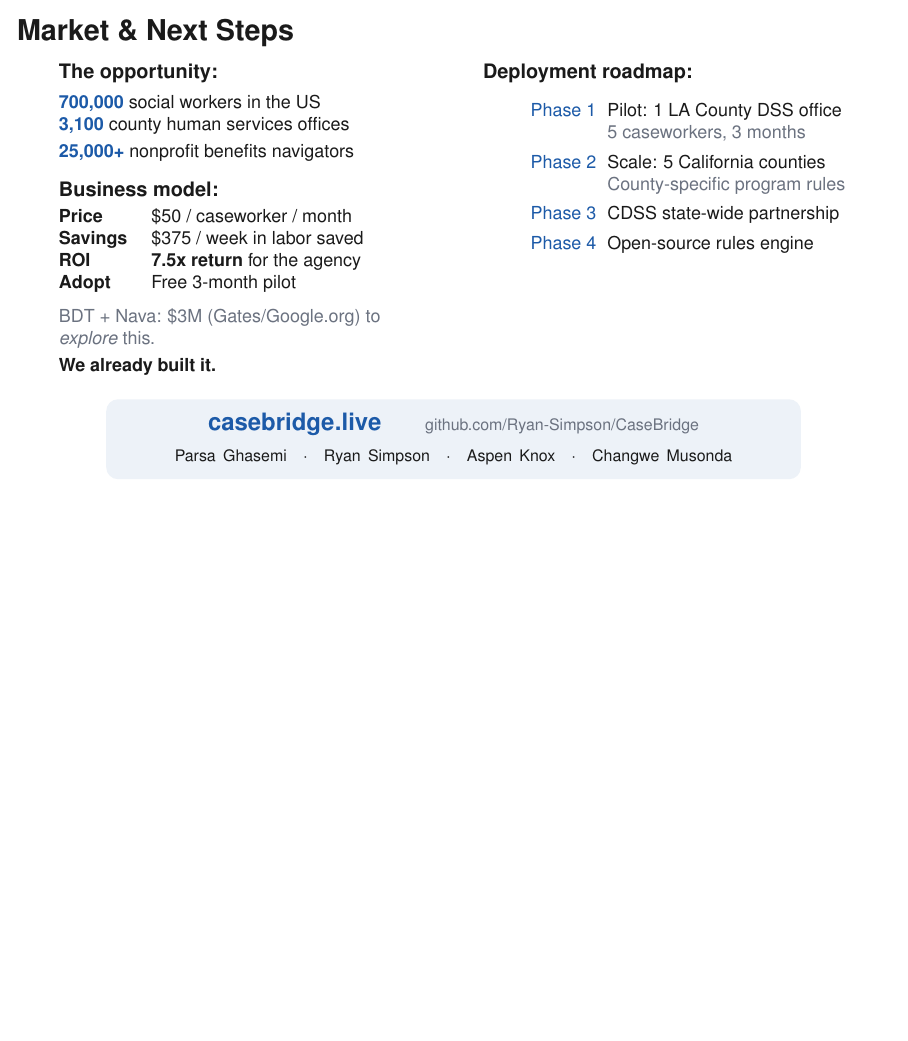
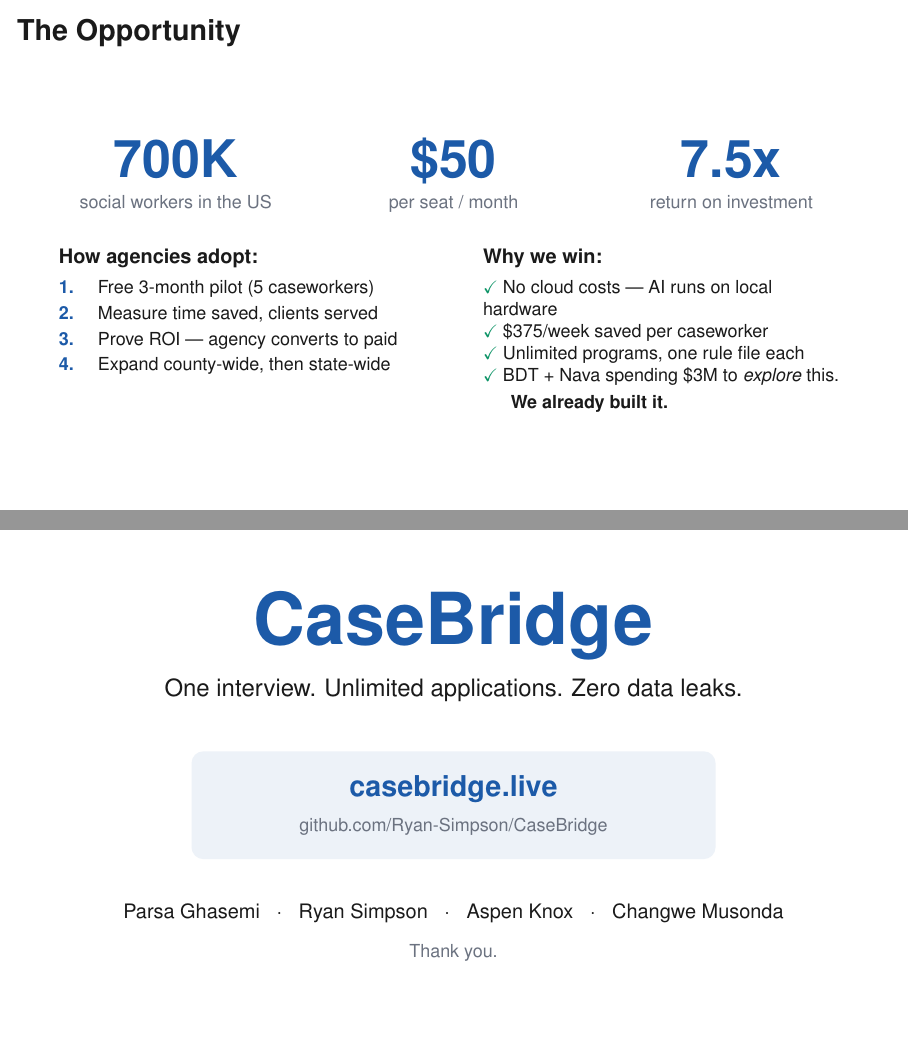
Before and after one commit to Ryan-Simpson/CaseBridge, LaTeX slides (presentation/slides.tex): page 9 of 9 before the commit and pages 9 and 10 of 10 after it, the two joined at a grey line, the shorter picture padded with empty space. Compiled offline with pdfLaTeX.

Commit message:
Split market into sell + close slides (10 slides total)
Slide 9: The Opportunity — 700K / $50 / 7.5x as big numbers,
4-step adoption path, 'We already built it' closer.
Slide 10: Clean brand close — tagline, URL, names, thank you.

Co-Authored-By: Claude Opus 4.6 (1M context) <noreply@anthropic.com>

```diff
--- a/presentation/slides.tex
+++ b/presentation/slides.tex
@@ -336,51 +336,62 @@ Apricot / CaseWorthy       & {\color{redtext}---}        & {\color{redtext}---}
 \end{frame}
 
 % ======================== 8: MARKET ========================
-\begin{frame}{Market \& Next Steps}
-\vspace{2pt}
+\begin{frame}{The Opportunity}
+\vspace{8pt}
+\begin{center}
+  \begin{minipage}{0.30\textwidth}\centering
+    {\color{brand}\fontsize{26}{30}\selectfont\bfseries 700K}\\[2pt]
+    {\color{muted}\footnotesize social workers in the US}
+  \end{minipage}\hfill
+  \begin{minipage}{0.30\textwidth}\centering
+    {\color{brand}\fontsize{26}{30}\selectfont\bfseries \$50}\\[2pt]
+    {\color{muted}\footnotesize per seat / month}
+  \end{minipage}\hfill
+  \begin{minipage}{0.30\textwidth}\centering
+    {\color{brand}\fontsize{26}{30}\selectfont\bfseries 7.5x}\\[2pt]
+    {\color{muted}\footnotesize return on investment}
+  \end{minipage}
+\end{center}
+\vspace{14pt}
 \begin{columns}[T]
   \begin{column}{0.46\textwidth}
-    {\small\textbf{The opportunity:}}\\[4pt]
+    {\small\textbf{How agencies adopt:}}\\[4pt]
     {\footnotesize
-    {\color{brand}\textbf{700,000}} social workers in the US\\
-    {\color{brand}\textbf{3,100}} county human services offices\\
-    {\color{brand}\textbf{25,000+}} nonprofit benefits navigators}
-    \vspace{6pt}
-
-    {\small\textbf{Business model:}}\\[4pt]
-    {\footnotesize
-    \begin{tabular}{@{}ll@{}}
-      \textbf{Price}   & \$50 / caseworker / month \\
-      \textbf{Savings}  & \$375 / week in labor saved \\
-      \textbf{ROI}      & \textbf{7.5x return} for the agency \\
-      \textbf{Adopt}    & Free 3-month pilot \\
+    \begin{tabular}{@{}rl@{}}
+      {\color{brand}\textbf{1.}} & Free 3-month pilot (5 caseworkers) \\[2pt]
+      {\color{brand}\textbf{2.}} & Measure time saved, clients served \\[2pt]
+      {\color{brand}\textbf{3.}} & Prove ROI --- agency converts to paid \\[2pt]
+      {\color{brand}\textbf{4.}} & Expand county-wide, then state-wide \\
     \end{tabular}}
-    \vspace{6pt}
-
-    {\footnotesize\color{muted} BDT + Nava: \$3M (Gates/Google.org) to \textit{explore} this.\\\textbf{\color{ink}We already built it.}}
   \end{column}
   \begin{column}{0.46\textwidth}
-    {\small\textbf{Deployment roadmap:}}\\[4pt]
+    {\small\textbf{Why we win:}}\\[4pt]
     {\footnotesize
-    \begin{description}\setlength{\itemsep}{2pt}
-      \item[\color{brand}Phase 1] Pilot: 1 LA County DSS office\\
-        {\color{muted}5 caseworkers, 3 months}
-      \item[\color{brand}Phase 2] Scale: 5 California counties\\
-        {\color{muted}County-specific program rules}
-      \item[\color{brand}Phase 3] CDSS state-wide partnership
-      \item[\color{brand}Phase 4] Open-source rules engine
-    \end{description}}
+    \chmark No cloud costs --- AI runs on local hardware\\
+    \chmark \$375/week saved per caseworker\\
+    \chmark Unlimited programs, one rule file each\\
+    \chmark BDT + Nava spending \$3M to \textit{explore} this.\\
+    \quad\; \textbf{We already built it.}}
   \end{column}
 \end{columns}
-\vspace{2pt}
+\end{frame}
+
+% ======================== 9: CLOSE ========================
+\begin{frame}
+\vfill
 \begin{center}
+  {\color{brand}\fontsize{36}{40}\selectfont\bfseries CaseBridge}\\[8pt]
+  {\color{ink}\large One interview. Unlimited applications. Zero data leaks.}\\[24pt]
   \begin{tikzpicture}
-    \node[fill=brand!8,rounded corners=6pt,inner sep=7pt,text width=0.84\textwidth,align=center] {
-      {\color{brand}\large\bfseries casebridge.live}\qquad{\color{muted}\scriptsize github.com/Ryan-Simpson/CaseBridge}\\[2pt]
-      {\color{ink}\scriptsize Parsa Ghasemi \;\;$\cdot$\;\; Ryan Simpson \;\;$\cdot$\;\; Aspen Knox \;\;$\cdot$\;\; Changwe Musonda}
+    \node[fill=brand!8,rounded corners=6pt,inner sep=12pt,text width=0.6\textwidth,align=center] {
+      {\color{brand}\Large\bfseries casebridge.live}\\[4pt]
+      {\color{muted}\footnotesize github.com/Ryan-Simpson/CaseBridge}
     };
-  \end{tikzpicture}
+  \end{tikzpicture}\\[16pt]
+  {\color{ink}\small Parsa Ghasemi \;\;$\cdot$\;\; Ryan Simpson \;\;$\cdot$\;\; Aspen Knox \;\;$\cdot$\;\; Changwe Musonda}\\[6pt]
+  {\color{muted}\footnotesize Thank you.}
 \end{center}
+\vfill
 \end{frame}
 
 \end{document}
```
Also changed, not shown: presentation/slides.pdf, 2 other files.
